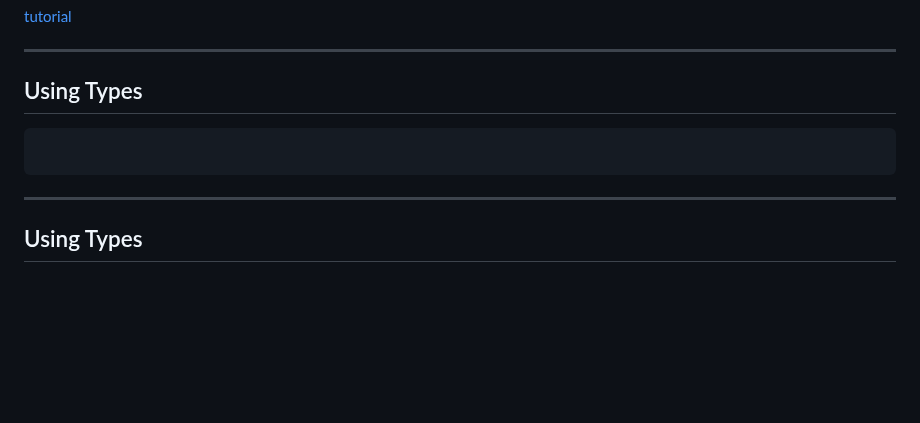
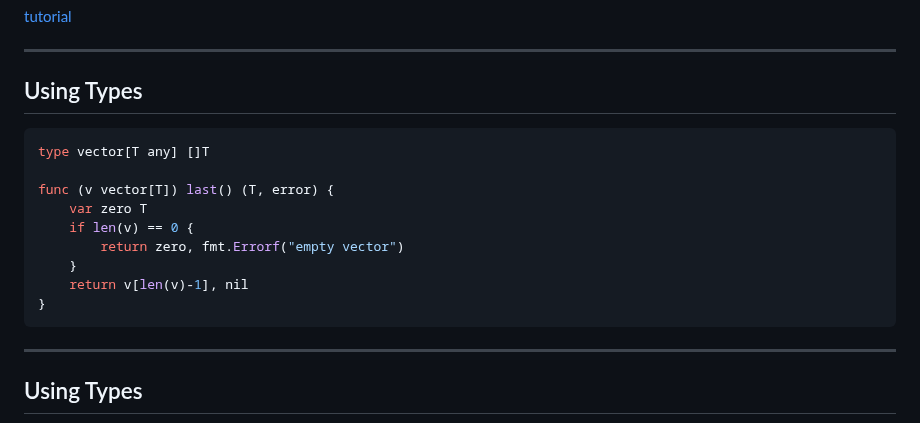
Before and after one commit to Soypete/talks, a Markdown page: generics/copy.md, the part around one of its changes. Drawn GitHub-style; blank space fills up the shorter version.

````diff
--- a/generics/copy.md
+++ b/generics/copy.md
@@ -119,9 +119,18 @@ func SumIntsOrFloats[K comparable, V int64 | float64](m map[K]V) V {
 ---
 
 ## Using Types
-<!--- verbally credit bill kenedy for the example --->
+<!--- verbally credit bill kenedy for the example
+GO to code here and run the last command on various type --->
 ```go
+type vector[T any] []T
 
+func (v vector[T]) last() (T, error) {
+    var zero T
+    if len(v) == 0 {
+        return zero, fmt.Errorf("empty vector")
+    }
+    return v[len(v)-1], nil
+}
 ```
 ---
 ## Using Types
````
Also changed, not shown: other parts of generics/copy.md (+82 -2 lines), images/.png (deleted), images/generics_nops.png (added).
